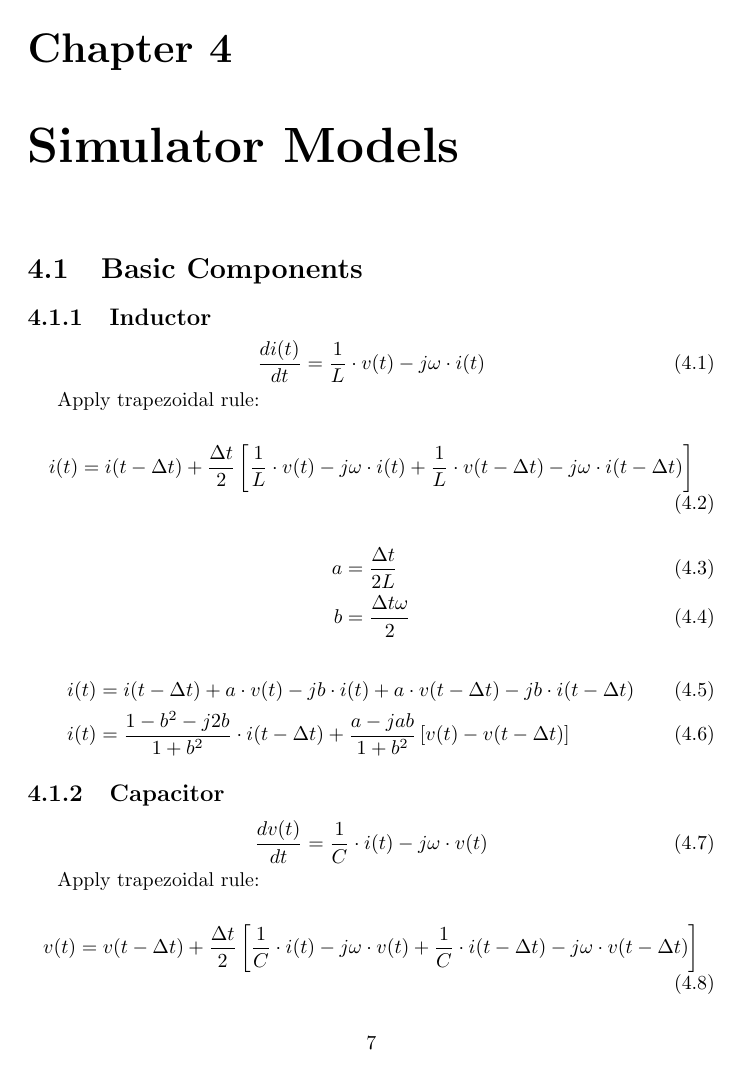
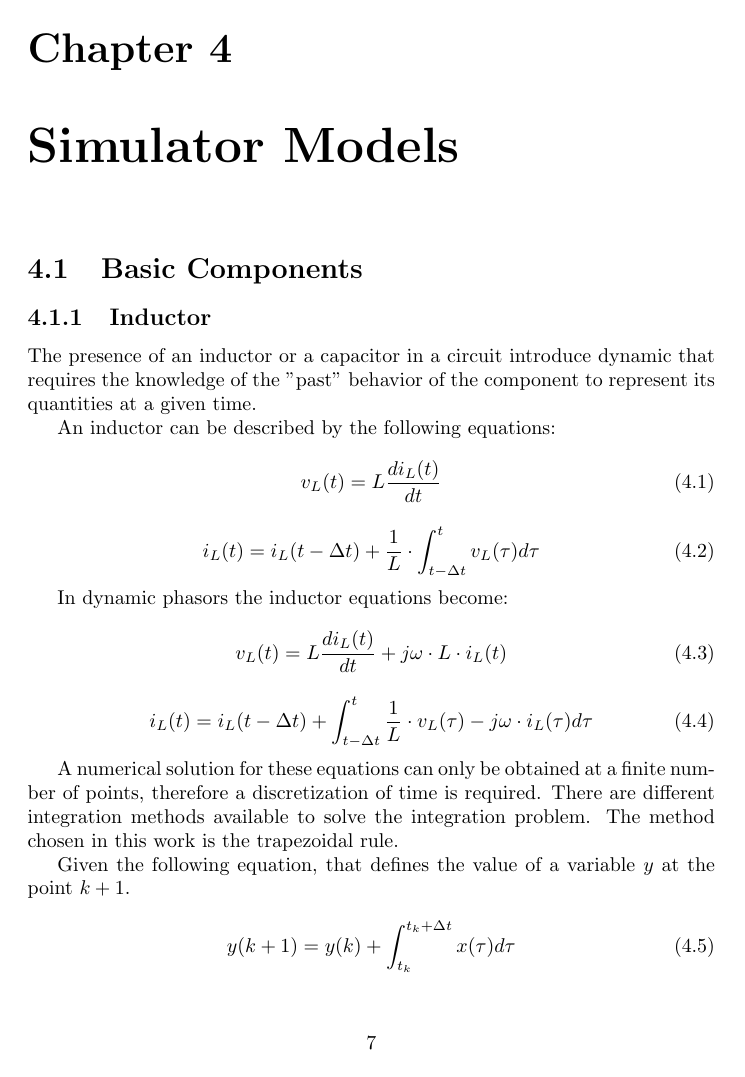
Before and after one commit to ElsevierSoftwareX/SOFTX_2018_244, a LaTeX document (Documentation/DPsimDoc.tex, which reads Documentation/content/simulator_models.tex): page 8 of 13 before the commit and page 8 of 14 after it. Compiled offline with pdfLaTeX.

Commit message:
Changed inductor in Simulator models

```diff
--- a/Documentation/content/simulator_models.tex
+++ b/Documentation/content/simulator_models.tex
@@ -4,13 +4,33 @@
 
 \subsection{Inductor}
 
+The presence of an inductor or a capacitor in a circuit introduce dynamic that requires the knowledge of the "past" behavior of the component to represent its quantities at a given time.
+
+An inductor can be described by the following equations:
+
 \begin{equation}
-        \frac{di(t)}{dt} = \frac{1}{L} \cdot v(t) - j \omega \cdot i(t)
+        v_L(t) = L \frac{di_L(t)}{dt}
 \end{equation}
 
-Apply trapezoidal rule:
+\begin{equation}
+        i_L(t) = i_L(t- \Delta t) + \frac{1}{L} \cdot \int_{t- \Delta t}^{t} v_L(\tau) d \tau
+\end{equation}
+
+In dynamic phasors the inductor equations become:
 
 \begin{equation}
-        i(t) = i(t - \Delta t) + \frac{\Delta t}{2} \left[ \frac{1}{L} \cdot v(t) - j \omega \cdot i(t) + \frac{1}{L} \cdot v(t - \Delta t) - j \omega \cdot i(t - \Delta t) \right]
+        v_L(t) = L \frac{di_L(t)}{dt} + j \omega \cdot L \cdot  i_L(t)
 \end{equation}
 
+\begin{equation}
+        i_L(t) = i_L(t- \Delta t) +  \int_{t- \Delta t}^{t} \frac{1}{L} \cdot v_L(\tau) -j \omega \cdot i_L(\tau)d \tau
+\end{equation}
+
+A numerical solution for these equations can only be obtained at a finite number of points, therefore a discretization of time is required.
+There are different integration methods available to solve the integration problem. The method chosen in this work is the trapezoidal rule.
+
+Given the following equation, that defines the value of a variable $y$ at the point $k+1$.
+
+\begin{equation}
+	y(k+1) = y(k) + \int_{t_k}^{t_k+ \Delta t} x(\tau)d \tau
+\end{equation}
@@ -22,3 +59 @@ Apply trapezoidal rule:
 \begin{align}
-        i(t) &= i(t - \Delta t) + a \cdot v(t) - j b \cdot i(t) + a \cdot v(t - \Delta t) - j b \cdot i(t - \Delta t) \\
-        i(t) &= \frac{1-b^2-j2b}{1+b^2} \cdot i(t - \Delta t) + \frac{a-jab}{1+b^2} \left[ v(t) - v(t - \Delta t) \right]
```
Also changed, not shown: Documentation/content/simulator_models.tex (43 more changed lines), 1 other file.
